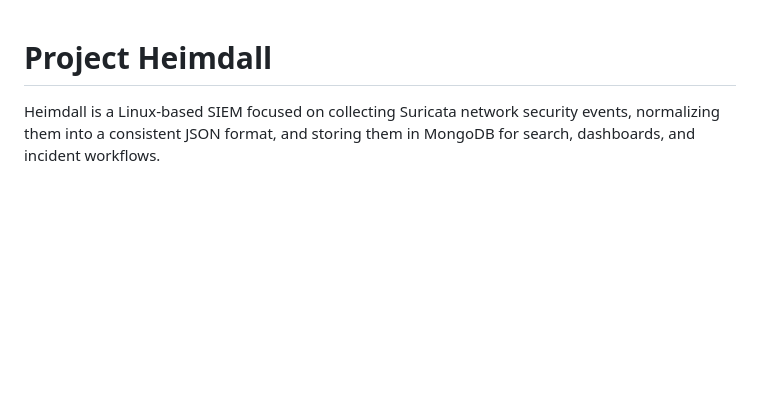
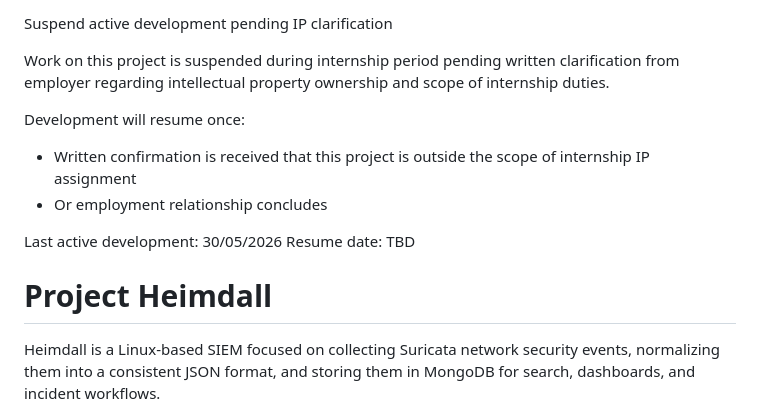
Before and after one commit to PannagV/Heimdall, a Markdown page: README.md, the part around the change. Drawn GitHub-style; blank space fills up the shorter version.

Commit message:
Development suspended
This project is currently suspended pending clarification regarding intellectual property ownership during internship employment. See
commit history for details.

```diff
--- a/README.md
+++ b/README.md
@@ -1,3 +1,17 @@
+Suspend active development pending IP clarification
+
+Work on this project is suspended during internship period
+pending written clarification from employer regarding
+intellectual property ownership and scope of internship duties.
+
+Development will resume once:
+- Written confirmation is received that this project is outside the scope of internship IP assignment
+- Or employment relationship concludes
+
+Last active development: 30/05/2026
+Resume date: TBD
+
+
 # Project Heimdall
 
 Heimdall is a Linux-based SIEM focused on collecting Suricata network security events, normalizing them into a consistent JSON format, and storing them in MongoDB for search, dashboards, and incident workflows.
```
